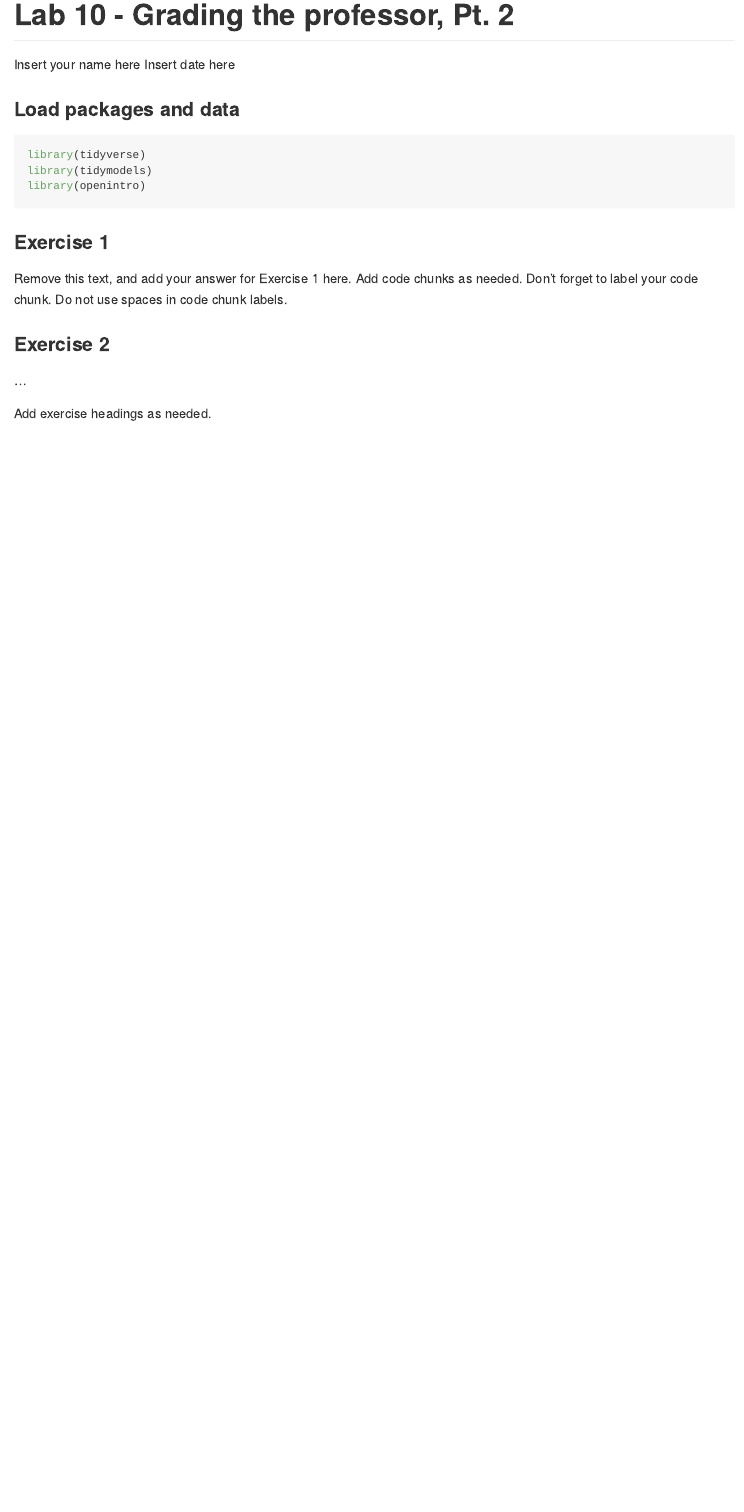
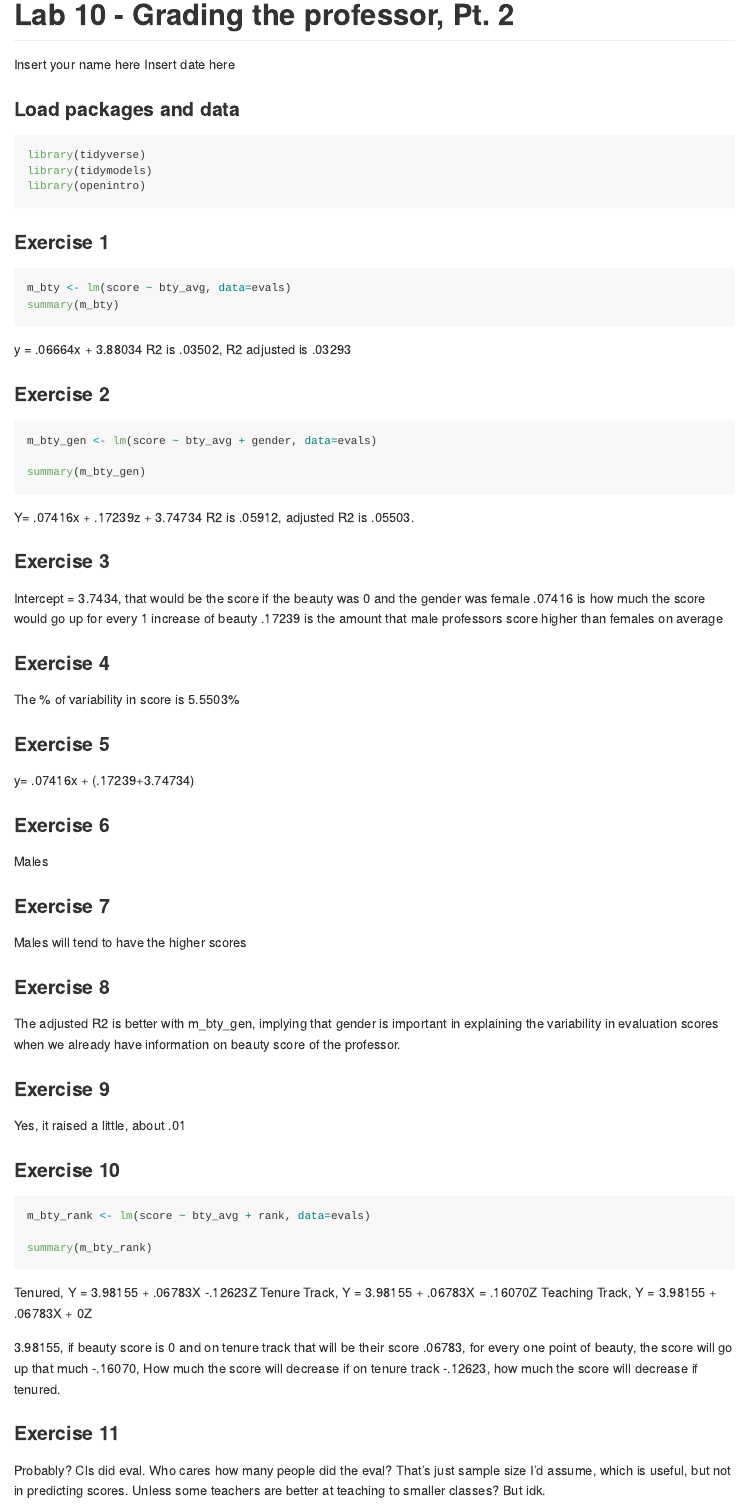
Before and after one commit to AwesomePie1453/lab-10, an R Markdown document (lab-10.Rmd): the page in a window 1100 px wide, from its top. Rendered offline with R 4.5, knitr and Pandoc, with nearby package versions; the code chunks are not run, so their results and figures are left out; long lines of code are wrapped.

Commit message:
Final lab :o

````diff
--- a/lab-10.Rmd
+++ b/lab-10.Rmd
@@ -15,13 +15,71 @@ library(openintro)
 
 ### Exercise 1
 
-Remove this text, and add your answer for Exercise 1 here.
-Add code chunks as needed.
-Don't forget to label your code chunk.
-Do not use spaces in code chunk labels.
+```{r mbty}
+m_bty <- lm(score ~ bty_avg, data=evals)
+summary(m_bty)
+```
+
+y = .06664x + 3.88034
+R2 is .03502, R2 adjusted is .03293
 
 ### Exercise 2
 
-...
+```{r gen}
+m_bty_gen <- lm(score ~ bty_avg + gender, data=evals)
 
-Add exercise headings as needed.
+summary(m_bty_gen)
+```
+Y= .07416x + .17239z + 3.74734
+R2 is .05912, adjusted R2 is .05503.
+
+
+### Exercise 3
+
+Intercept = 3.7434, that would be the score if the beauty was 0 and the gender was female
+.07416 is how much the score would go up for every 1 increase of beauty
+.17239 is the amount that male professors score higher than females on average
+
+### Exercise 4
+
+The % of variability in score is 5.5503%
+
+### Exercise 5
+
+y= .07416x + (.17239+3.74734)
+
+### Exercise 6
+
+Males
+
+### Exercise 7
+
+Males will tend to have the higher scores
+
+### Exercise 8
+
+The adjusted R2 is better with m_bty_gen, implying that gender is important in explaining the variability in evaluation scores when we already have information on beauty score of the professor.
+
+### Exercise 9
+
+Yes, it raised a little, about .01
+
+### Exercise 10
+
+```{r rank}
+m_bty_rank <- lm(score ~ bty_avg + rank, data=evals)
+
+summary(m_bty_rank)
+```
+Tenured, Y = 3.98155 + .06783X -.12623Z
+Tenure Track, Y = 3.98155 + .06783X = .16070Z
+Teaching Track, Y = 3.98155 + .06783X + 0Z
+
+3.98155, if beauty score is 0 and on tenure track that will be their score
+.06783, for every one point of beauty, the score will go up that much
+-.16070, How much the score will decrease if on tenure track
+-.12623, how much the score will decrease if tenured.
+
+### Exercise 11
+
+Probably? Cls did eval. Who cares how many people did the eval? That's just sample size I'd assume, which is useful, but not in predicting scores. Unless some teachers are better at teaching to smaller classes? But idk.
````
Also changed, not shown: lab-10.md, lab-10.Rmd (48 more changed lines), 2 other files.
